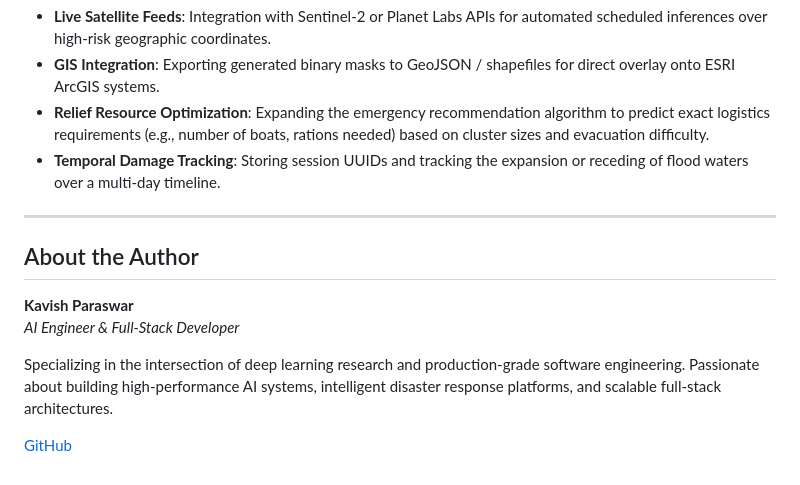
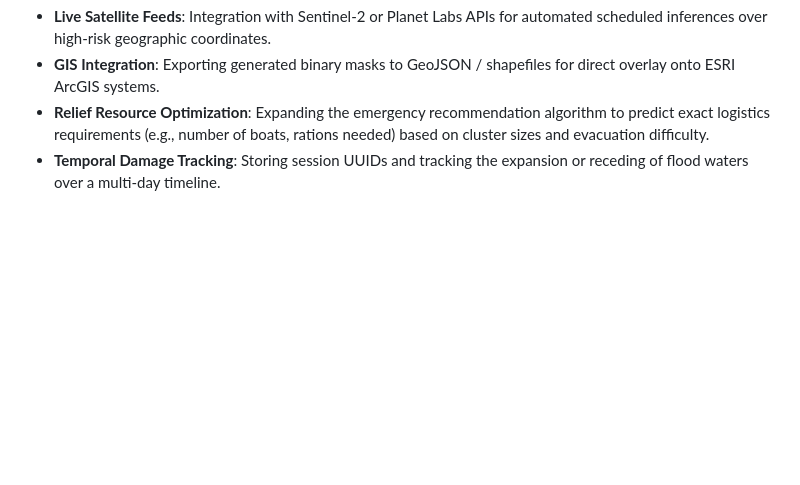
Before and after one commit to Kavish-Paraswar/DisasterNet_AI, a Markdown page: README.md, the part around one of its changes. Drawn GitHub-style; blank space fills up the shorter version.

Commit message:
Revise README with image and remove author details
Updated the README to include an image link and removed author section.

```diff
--- a/README.md
+++ b/README.md
@@ -205,14 +204,3 @@ To elevate this platform to a government-grade response tool, the following enha
 - **GIS Integration**: Exporting generated binary masks to GeoJSON / shapefiles for direct overlay onto ESRI ArcGIS systems.
 - **Relief Resource Optimization**: Expanding the emergency recommendation algorithm to predict exact logistics requirements (e.g., number of boats, rations needed) based on cluster sizes and evacuation difficulty.
 - **Temporal Damage Tracking**: Storing session UUIDs and tracking the expansion or receding of flood waters over a multi-day timeline.
-
----
-
-## About the Author
-
-**Kavish Paraswar**
-*AI Engineer & Full-Stack Developer*
-
-Specializing in the intersection of deep learning research and production-grade software engineering. Passionate about building high-performance AI systems, intelligent disaster response platforms, and scalable full-stack architectures.
-
-[GitHub](https://github.com/Kavish-Paraswar)
```
Also changed, not shown: other parts of README.md (+1 -2 lines).
